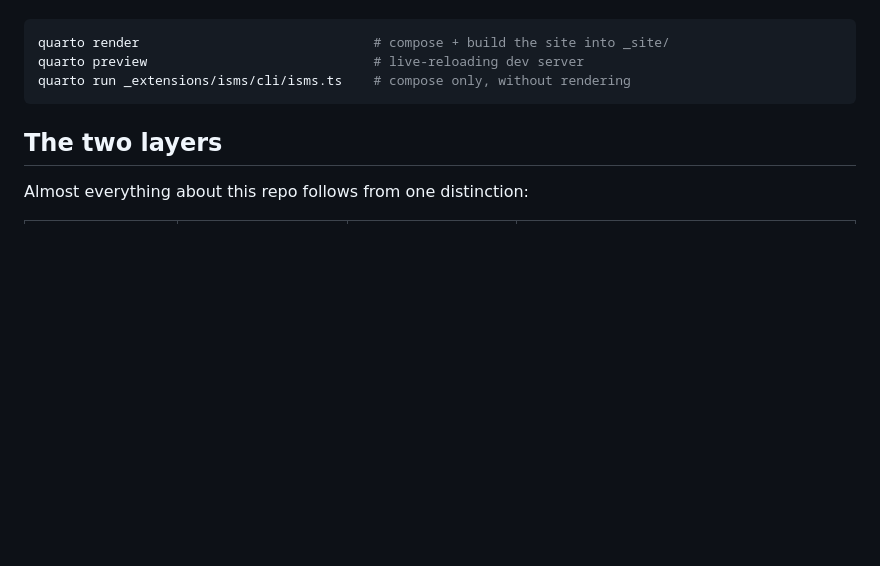
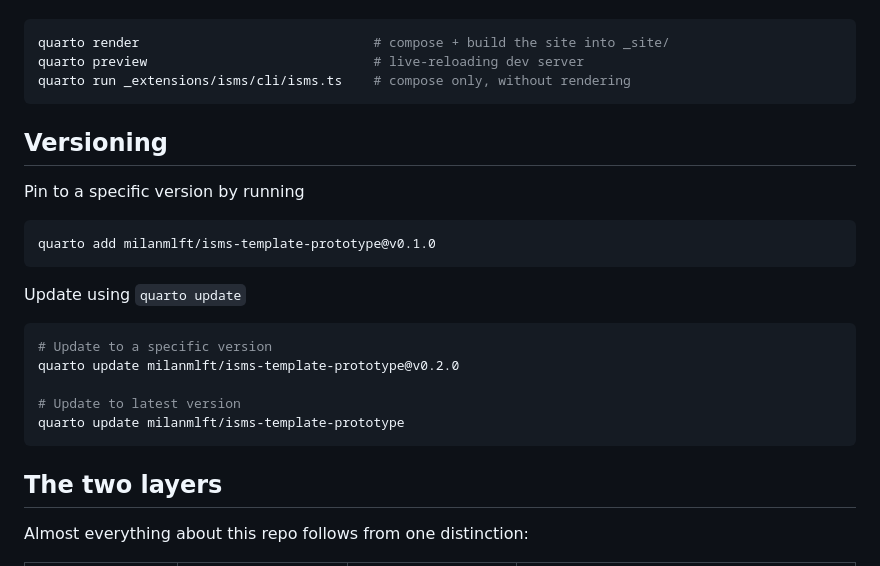
Before and after one commit to milanmlft/isms-template-prototype, a Markdown page: README.md, the part around the change. Drawn GitHub-style; blank space fills up the shorter version.

Commit message:
Add versioning instructions

````diff
--- a/README.md
+++ b/README.md
@@ -45,6 +45,24 @@ Useful commands:
 quarto render                              # compose + build the site into _site/
 quarto preview                             # live-reloading dev server
 quarto run _extensions/isms/cli/isms.ts    # compose only, without rendering
+```
+
+## Versioning
+
+Pin to a specific version by running
+
+```bash
+quarto add milanmlft/isms-template-prototype@v0.1.0
+```
+
+Update using `quarto update`
+
+```bash
+# Update to a specific version
+quarto update milanmlft/isms-template-prototype@v0.2.0
+
+# Update to latest version
+quarto update milanmlft/isms-template-prototype
 ```
 
 ## The two layers
````
